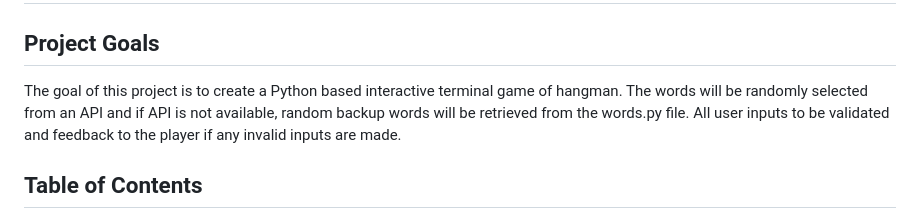
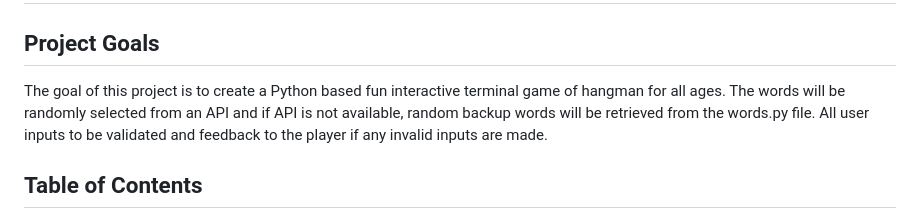
Before and after one commit to KevinFlanagan7/Hangman, a Markdown page: README.md, the part around the change. Rendered like a GitHub page.

Commit message:
README: Edit content of project goals section.

```diff
--- a/README.md
+++ b/README.md
@@ -4,7 +4,7 @@
 
 ## Project Goals
 
-The goal of this project is to create a Python based interactive terminal game of hangman. The words will be randomly selected from an API and if API is not available, random backup words will be retrieved from the words.py file. All user inputs to be validated and feedback to the player if any invalid inputs are made.
+The goal of this project is to create a Python based fun interactive terminal game of hangman for all ages. The words will be randomly selected from an API and if API is not available, random backup words will be retrieved from the words.py file. All user inputs to be validated and feedback to the player if any invalid inputs are made.
 
 ## Table of Contents
 
```
